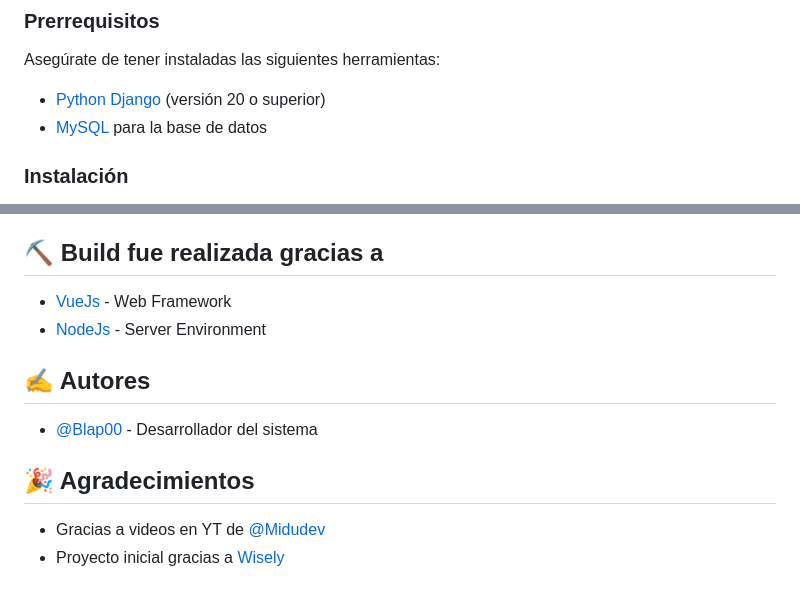
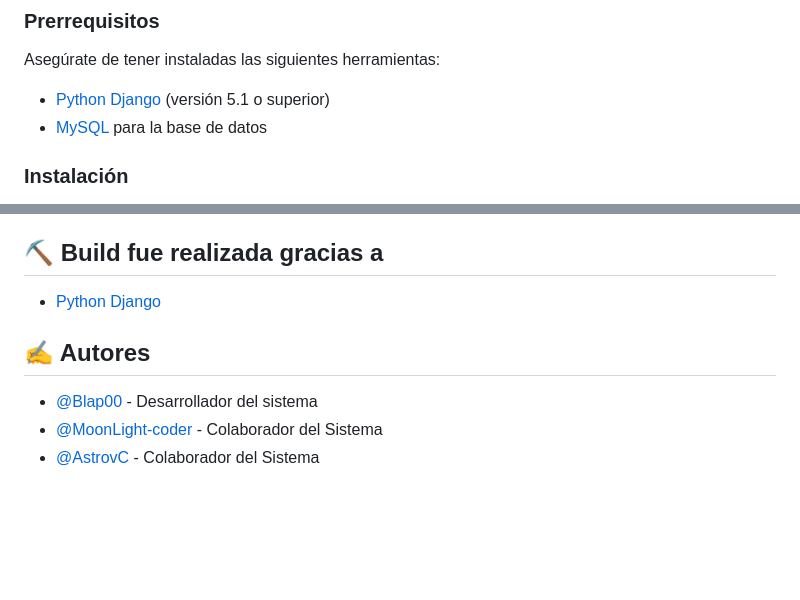
Before and after one commit to Blap00/GymGPT-API, a Markdown page: README.md, 2 parts joined by grey strips. Drawn GitHub-style; blank space fills up the shorter version.

Commit message:
UPD README

```diff
--- a/README.md
+++ b/README.md
@@ -34,7 +34,7 @@ Estas instrucciones te permitirán obtener una copia del proyecto y ejecutarlo e
 
 Asegúrate de tener instaladas las siguientes herramientas:
 
-- [Python Django](https://www.djangoproject.com/) (versión 20 o superior)
+- [Python Django](https://www.djangoproject.com/) (versión 5.1 o superior)
 - [MySQL](https://www.mysql.com/products/workbench/) para la base de datos
 
 ### Instalación
@@ -100,15 +100,10 @@ Una vez completados los pasos anteriores, deberías poder acceder a la aplicaci
 ## ⛏️ Build fue realizada gracias a <a name = "built_using"></a>
 
 
-- [VueJs](https://vuejs.org/) - Web Framework
-- [NodeJs](https://nodejs.org/en/) - Server Environment
+- [Python Django](https://www.djangoproject.com/)
 
 ## ✍️ Autores <a name = "authors"></a>
 
 - [@Blap00](https://github.com/Blap00) - Desarrollador del sistema
-
-
-## 🎉 Agradecimientos <a name = "acknowledgement"></a>
-
-- Gracias a videos en YT de [@Midudev](https://www.youtube.com/@midudev)
-- Proyecto inicial gracias a [Wisely](https://wisely.cl/)
+- [@MoonLight-coder](https://github.com/MoonLight-coder) - Colaborador del Sistema
+- [@AstrovC](https://github.com/AstrovC) - Colaborador del Sistema
```
